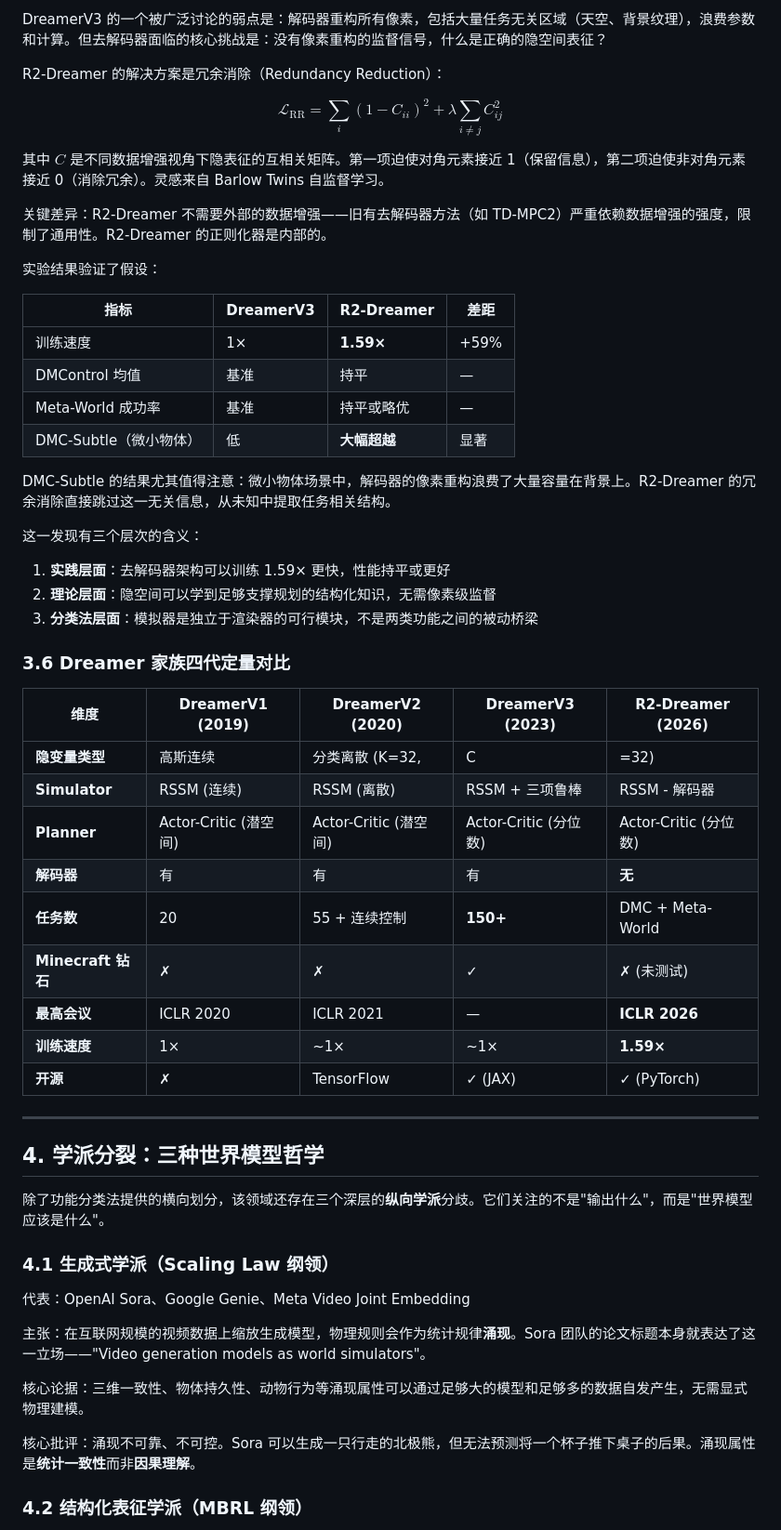
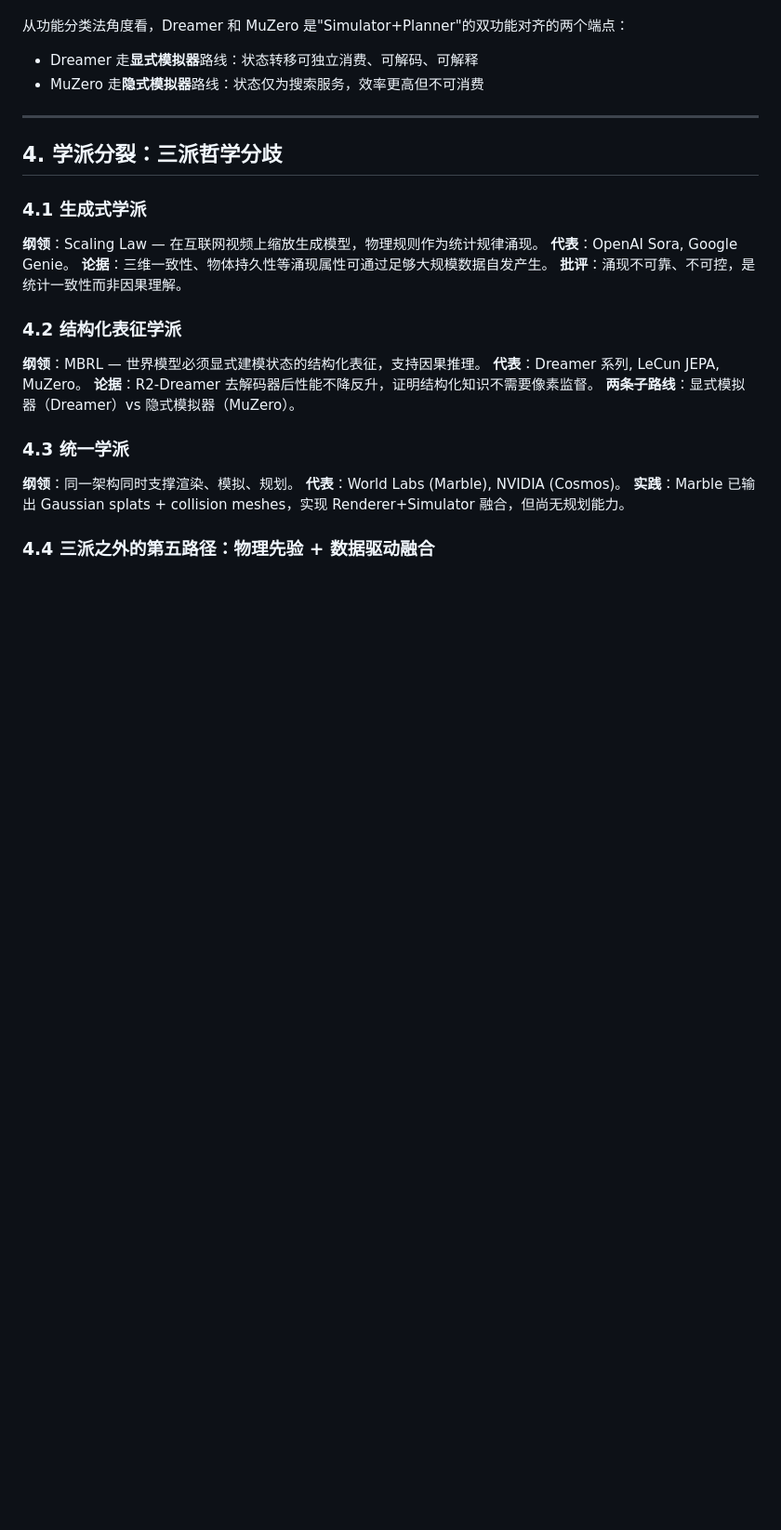
Before and after one commit to kezhiii/world-model, a Markdown page: world_model_review.md, the part around one of its changes. Shown at 93% size. GitHub-like rendering; blank space fills up the shorter version.

```diff
--- a/world_model_review.md
+++ b/world_model_review.md
@@ -166,58 +141,30 @@ R2-Dreamer[5]（Morihira et al., ICLR 2026）检验了功能分类法的一个
-DreamerV3 的一个被广泛讨论的弱点是：解码器重构所有像素，包括大量任务无关区域（天空、背景纹理），浪费参数和计算。但去解码器面临的核心挑战是：没有像素重构的监督信号，什么是正确的隐空间表征？
-
-R2-Dreamer 的解决方案是冗余消除（Redundancy Reduction）：
-
-$$\mathcal{L}_{\text{RR}} = \sum_i (1 - C_{ii})^2 + \lambda \sum_{i \neq j} C_{ij}^2$$
-
-其中 $C$ 是不同数据增强视角下隐表征的互相关矩阵。第一项迫使对角元素接近 1（保留信息），第二项迫使非对角元素接近 0（消除冗余）。灵感来自 Barlow Twins 自监督学习。
-
-关键差异：R2-Dreamer 不需要外部的数据增强——旧有去解码器方法（如 TD-MPC2）严重依赖数据增强的强度，限制了通用性。R2-Dreamer 的正则化器是内部的。
-
-实验结果验证了假设：
-
-| 指标 | DreamerV3 | R2-Dreamer | 差距 |
-|------|-----------|-----------|------|
-| 训练速度 | 1× | **1.59×** | +59% |
-| DMControl 均值 | 基准 | 持平 | — |
-| Meta-World 成功率 | 基准 | 持平或略优 | — |
-| DMC-Subtle（微小物体） | 低 | **大幅超越** | 显著 |
-
-DMC-Subtle 的结果尤其值得注意：微小物体场景中，解码器的像素重构浪费了大量容量在背景上。R2-Dreamer 的冗余消除直接跳过这一无关信息，从未知中提取任务相关结构。
-
-这一发现有三个层次的含义：
-1. **实践层面**：去解码器架构可以训练 1.59× 更快，性能持平或更好
-2. **理论层面**：隐空间可以学到足够支撑规划的结构化知识，无需像素级监督
-3. **分类法层面**：模拟器是独立于渲染器的可行模块，不是两类功能之间的被动桥梁
-
-### 3.6 Dreamer 家族四代定量对比
-
-| 维度 | DreamerV1 (2019) | DreamerV2 (2020) | DreamerV3 (2023) | R2-Dreamer (2026) |
-|------|-----------------|-----------------|-----------------|-------------------|
-| **隐变量类型** | 高斯连续 | 分类离散 (K=32, |C|=32) | 分类离散 + Symlog | 分类离散 + 冗余消除 |
-| **Simulator** | RSSM (连续) | RSSM (离散) | RSSM + 三项鲁棒 | RSSM - 解码器 |
-| **Planner** | Actor-Critic (潜空间) | Actor-Critic (潜空间) | Actor-Critic (分位数) | Actor-Critic (分位数) |
-| **解码器** | 有 | 有 | 有 | **无** |
-| **任务数** | 20 | 55 + 连续控制 | **150+** | DMC + Meta-World |
-| **Minecraft 钻石** | ✗ | ✗ | **✓** | ✗ (未测试) |
-| **最高会议** | ICLR 2020 | ICLR 2021 | — | **ICLR 2026** |
-| **训练速度** | 1× | ~1× | ~1× | **1.59×** |
-| **开源** | ✗ | TensorFlow | ✓ (JAX) | ✓ (PyTorch) |
+从功能分类法角度看，Dreamer 和 MuZero 是"Simulator+Planner"的双功能对齐的两个端点：
+- Dreamer 走**显式模拟器**路线：状态转移可独立消费、可解码、可解释
+- MuZero 走**隐式模拟器**路线：状态仅为搜索服务，效率更高但不可消费
 
 ---
 
-## 4. 学派分裂：三种世界模型哲学
+## 4. 学派分裂：三派哲学分歧
 
-除了功能分类法提供的横向划分，该领域还存在三个深层的**纵向学派**分歧。它们关注的不是"输出什么"，而是"世界模型应该是什么"。
+### 4.1 生成式学派
 
-### 4.1 生成式学派（Scaling Law 纲领）
+**纲领**：Scaling Law — 在互联网视频上缩放生成模型，物理规则作为统计规律涌现。
+**代表**：OpenAI Sora, Google Genie。
+**论据**：三维一致性、物体持久性等涌现属性可通过足够大规模数据自发产生。
+**批评**：涌现不可靠、不可控，是统计一致性而非因果理解。
 
-代表：OpenAI Sora、Google Genie、Meta Video Joint Embedding
+### 4.2 结构化表征学派
 
-主张：在互联网规模的视频数据上缩放生成模型，物理规则会作为统计规律**涌现**。Sora 团队的论文标题本身就表达了这一立场——"Video generation models as world simulators"。
+**纲领**：MBRL — 世界模型必须显式建模状态的结构化表征，支持因果推理。
+**代表**：Dreamer 系列, LeCun JEPA, MuZero。
+**论据**：R2-Dreamer 去解码器后性能不降反升，证明结构化知识不需要像素监督。
+**两条子路线**：显式模拟器（Dreamer）vs 隐式模拟器（MuZero）。
 
-核心论据：三维一致性、物体持久性、动物行为等涌现属性可以通过足够大的模型和足够多的数据自发产生，无需显式物理建模。
+### 4.3 统一学派
 
-核心批评：涌现不可靠、不可控。Sora 可以生成一只行走的北极熊，但无法预测将一个杯子推下桌子的后果。涌现属性是**统计一致性**而非**因果理解**。
+**纲领**：同一架构同时支撑渲染、模拟、规划。
+**代表**：World Labs (Marble), NVIDIA (Cosmos)。
+**实践**：Marble 已输出 Gaussian splats + collision meshes，实现 Renderer+Simulator 融合，但尚无规划能力。
 
-### 4.2 结构化表征学派（MBRL 纲领）
+### 4.4 三派之外的第五路径：物理先验 + 数据驱动融合
 
```
Also changed, not shown: other parts of world_model_review.md (+255 -245 lines).
